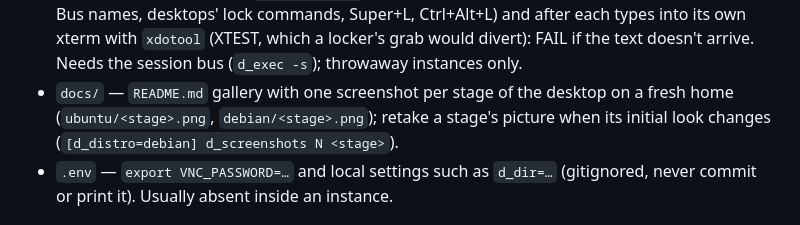
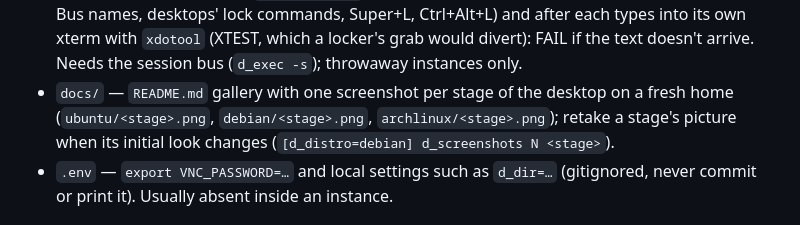
Before and after one commit to EdSwarthout/vnc-desktop-podman, a Markdown page: CLAUDE.md, the part around the change. Rendered like a GitHub page.

```diff
--- a/CLAUDE.md
+++ b/CLAUDE.md
@@ -73,7 +73,7 @@ See `README.md` for user-facing setup.
   xterm with `xdotool` (XTEST, which a locker's grab would divert): FAIL if the
   text doesn't arrive. Needs the session bus (`d_exec -s`); throwaway instances only.
 - `docs/` — `README.md` gallery with one screenshot per stage of the desktop
-  on a fresh home (`ubuntu/<stage>.png`, `debian/<stage>.png`); retake a stage's picture when its initial
+  on a fresh home (`ubuntu/<stage>.png`, `debian/<stage>.png`, `archlinux/<stage>.png`); retake a stage's picture when its initial
   look changes (`[d_distro=debian] d_screenshots N <stage>`).
 - `.env` — `export VNC_PASSWORD=…` and local settings such as `d_dir=…`
   (gitignored, never commit or print it). Usually absent inside an instance.
```
Also changed, not shown: docs/README.md (+13 -2 lines), docs/archlinux/openbox.png (added), docs/archlinux/vnc.png (added).
